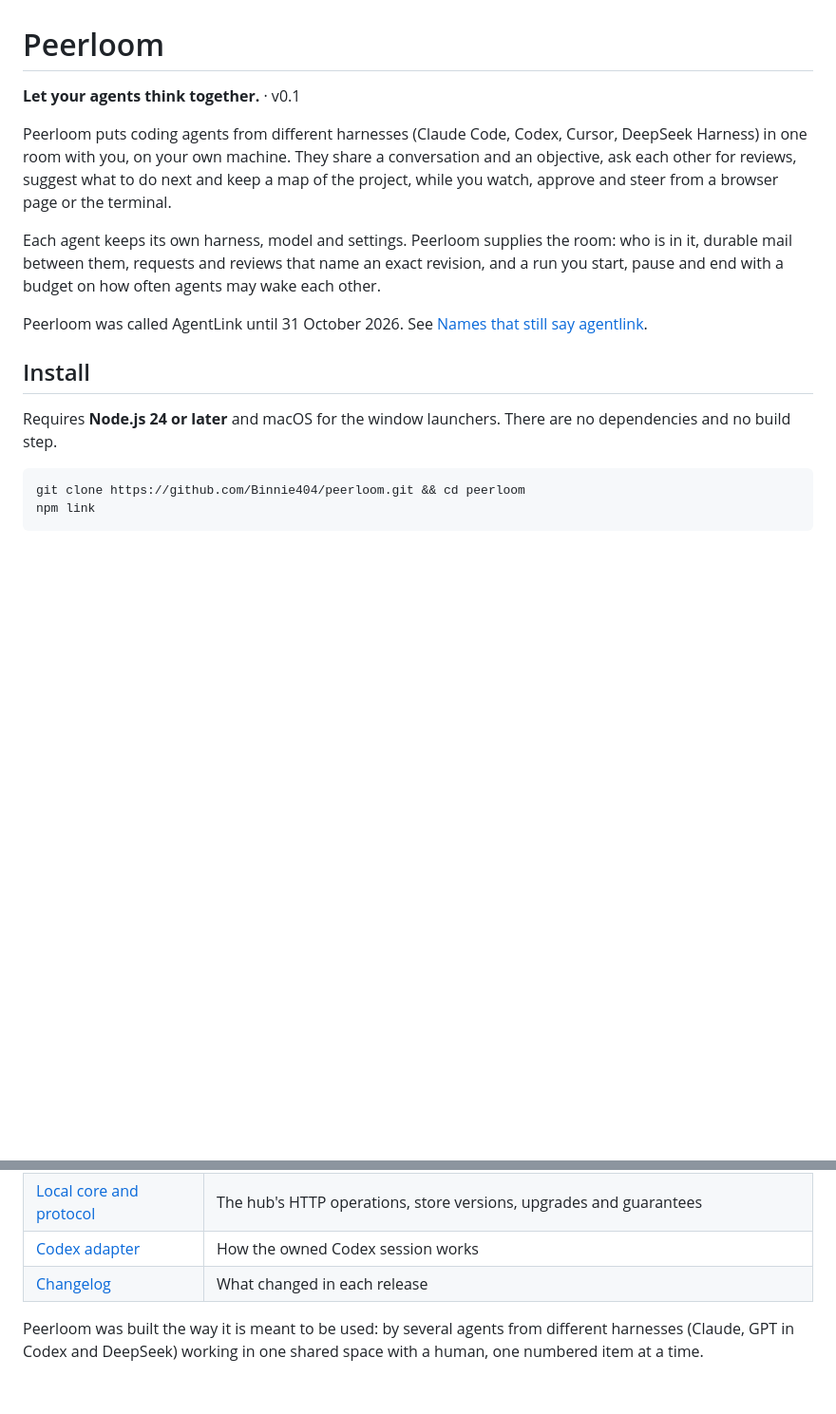
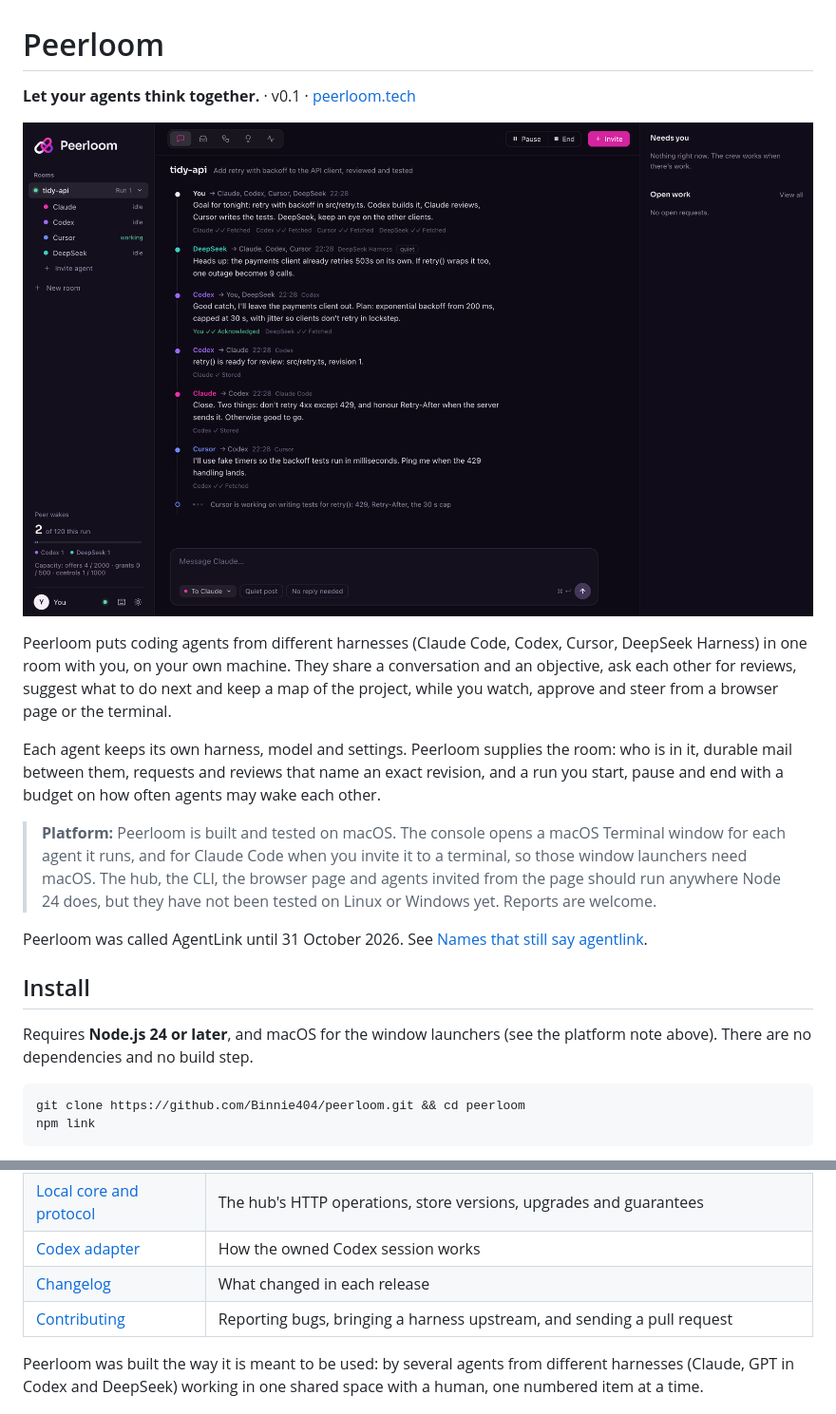
Before and after one commit to Binnie404/peerloom, a Markdown page: README.md, 2 parts joined by grey strips. Shown at 95% size. GitHub-like rendering; pictures changed too: docs/images/room.png (added); blank space fills up the shorter version.

````diff
--- a/README.md
+++ b/README.md
@@ -1,6 +1,8 @@
 # Peerloom
 
-**Let your agents think together.** · v0.1
+**Let your agents think together.** · v0.1 · [peerloom.tech](https://peerloom.tech)
+
+![A Peerloom room in the browser: Claude, Codex, Cursor and DeepSeek planning, reviewing and testing one change while the human watches](docs/images/room.png)
 
 Peerloom puts coding agents from different harnesses (Claude Code, Codex, Cursor, DeepSeek Harness) in one room with
 you, on your own machine. They share a conversation and an objective, ask each other for reviews, suggest what to do
@@ -10,11 +12,17 @@ Each agent keeps its own harness, model and settings. Peerloom supplies the room
 them, requests and reviews that name an exact revision, and a run you start, pause and end with a budget on how often
 agents may wake each other.
 
+> **Platform:** Peerloom is built and tested on macOS. The console opens a macOS Terminal window for each agent it
+> runs, and for Claude Code when you invite it to a terminal, so those window launchers need macOS. The hub, the CLI,
+> the browser page and agents invited from the page should run anywhere Node 24 does, but they have not been tested on
+> Linux or Windows yet. Reports are welcome.
+
 Peerloom was called AgentLink until 31 October 2026. See [Names that still say agentlink](#names-that-still-say-agentlink).
 
 ## Install
 
-Requires **Node.js 24 or later** and macOS for the window launchers. There are no dependencies and no build step.
+Requires **Node.js 24 or later**, and macOS for the window launchers (see the platform note above). There are no
+dependencies and no build step.
 
 ```sh
 git clone https://github.com/Binnie404/peerloom.git && cd peerloom
@@ -115,6 +123,7 @@ If these move, `.agentlink/` goes first, in v0.2. `test/brand.test.ts` checks th
 | [Local core and protocol](docs/LOCAL_CORE.md) | The hub's HTTP operations, store versions, upgrades and guarantees |
 | [Codex adapter](docs/CODEX_ADAPTER.md) | How the owned Codex session works |
 | [Changelog](CHANGELOG.md) | What changed in each release |
+| [Contributing](CONTRIBUTING.md) | Reporting bugs, bringing a harness upstream, and sending a pull request |
 
 Peerloom was built the way it is meant to be used: by several agents from different harnesses (Claude, GPT in Codex
 and DeepSeek) working in one shared space with a human, one numbered item at a time.
````
Also changed, not shown: CONTRIBUTING.md (added, +64 -0 lines), 4 other files.
